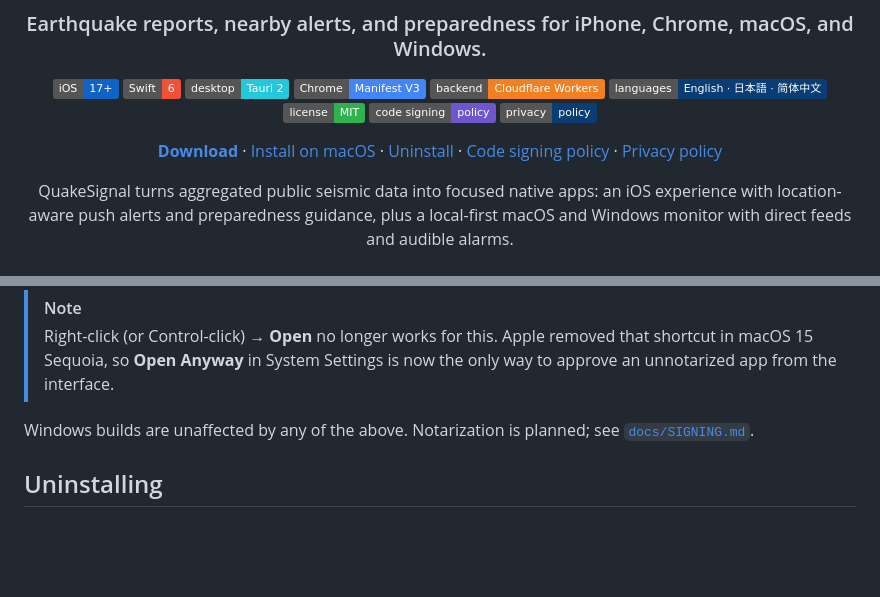
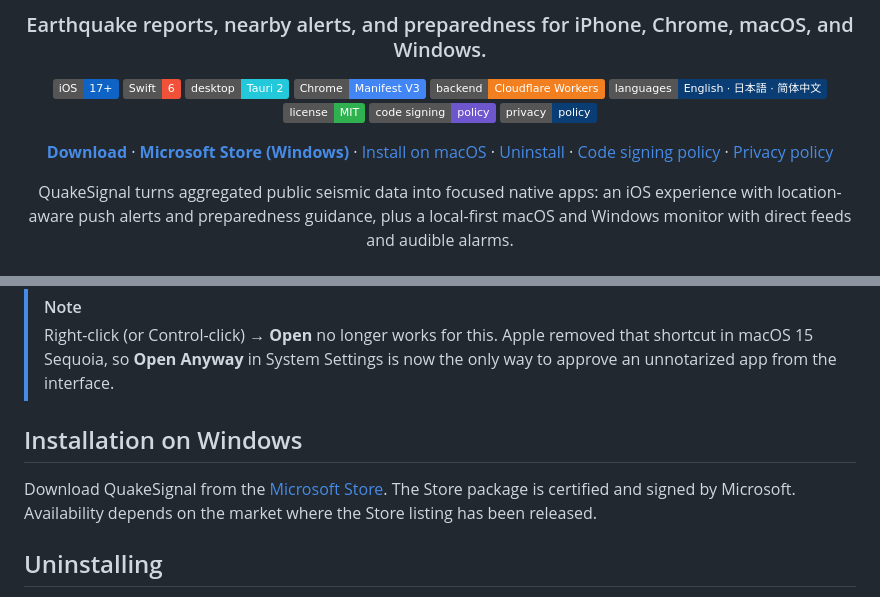
Before and after one commit to TastyHeadphones/QuakeSignal, a Markdown page: README.md, 2 parts joined by grey strips. Rendered like a GitHub page; badges without logos; blank space fills up the shorter version.

Commit message:
docs: add Microsoft Store download links

```diff
--- a/README.md
+++ b/README.md
@@ -23,6 +23,7 @@
 [![Privacy](https://img.shields.io/badge/privacy-policy-0A3D73)](docs/PRIVACY.md)
 
 **[Download](https://github.com/TastyHeadphones/QuakeSignal/releases/latest)** ·
+**[Microsoft Store (Windows)](https://apps.microsoft.com/detail/9N730S3CZ7Z9)** ·
 [Install on macOS](#installation-on-macos) ·
 [Uninstall](#uninstalling) ·
 [Code signing policy](#code-signing-policy) ·
@@ -182,8 +183,12 @@ Nothing is printed if it worked. Open QuakeSignal normally afterwards.
 > removed that shortcut in macOS 15 Sequoia, so **Open Anyway** in System
 > Settings is now the only way to approve an unnotarized app from the interface.
 
-Windows builds are unaffected by any of the above. Notarization is planned; see
-[`docs/SIGNING.md`](docs/SIGNING.md).
+## Installation on Windows
+
+Download QuakeSignal from the
+[Microsoft Store](https://apps.microsoft.com/detail/9N730S3CZ7Z9). The Store
+package is certified and signed by Microsoft. Availability depends on the
+market where the Store listing has been released.
 
 ## Uninstalling
 
```
Also changed, not shown: README.ja.md (+11 -12 lines), README.zh-CN.md (+10 -10 lines).
